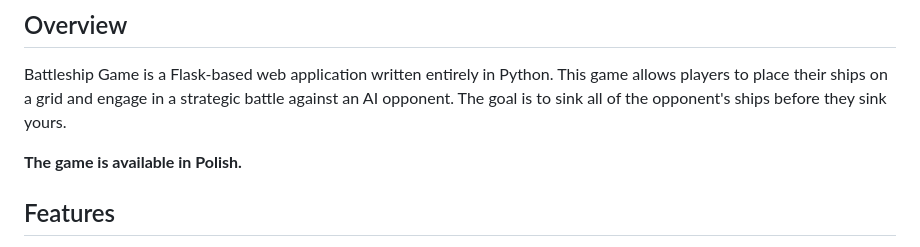
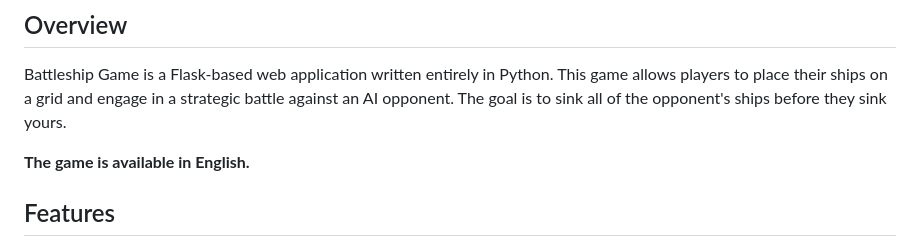
Before and after one commit to Coktoco/Warships-Flask, a Markdown page: README.md, the part around one of its changes. Drawn GitHub-style.

```diff
--- a/README.md
+++ b/README.md
@@ -4,7 +4,7 @@
 
 Battleship Game is a Flask-based web application written entirely in Python. This game allows players to place their ships on a grid and engage in a strategic battle against an AI opponent. The goal is to sink all of the opponent's ships before they sink yours.
 
-**The game is available in Polish.**
+**The game is available in English.**
 
 ## Features
 
```
Also changed, not shown: other parts of README.md (+10 -0 lines).
